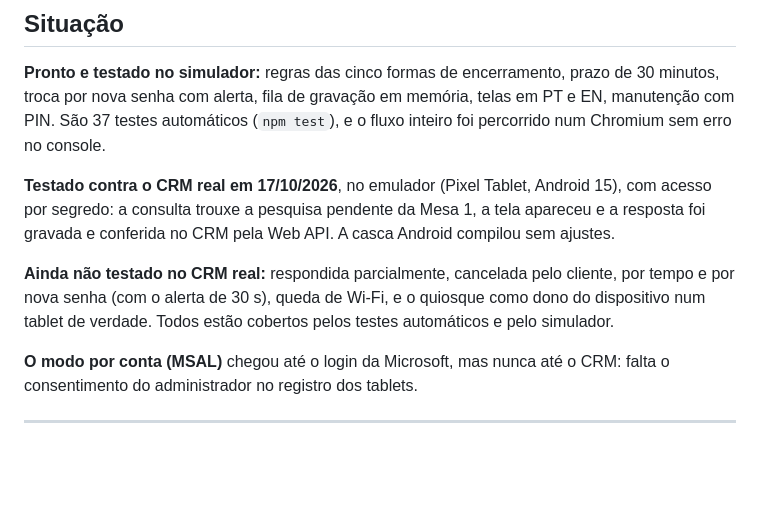
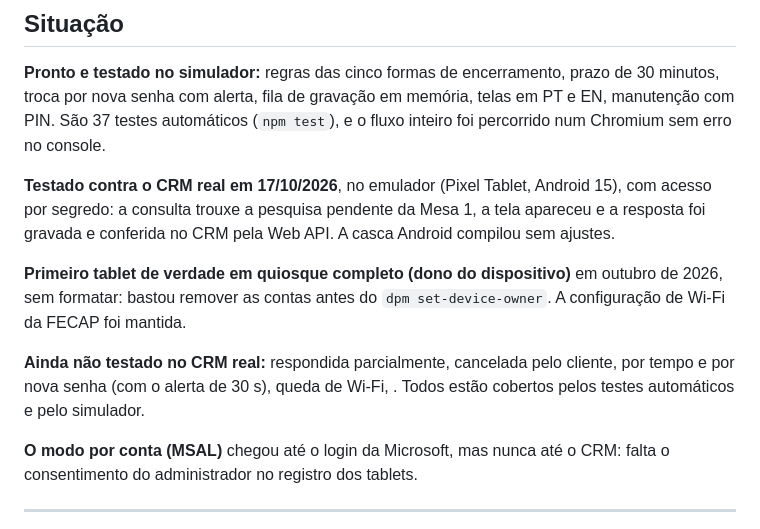
Before and after one commit to Degocardoso/pesquisa-asa, a Markdown page: CONTINUIDADE.md, the part around the change. Drawn GitHub-style; blank space fills up the shorter version.

```diff
--- a/CONTINUIDADE.md
+++ b/CONTINUIDADE.md
@@ -20,10 +20,13 @@ Android 15), com acesso por segredo: a consulta trouxe a pesquisa pendente da
 Mesa 1, a tela apareceu e a resposta foi gravada e conferida no CRM pela Web
 API. A casca Android compilou sem ajustes.
 
+**Primeiro tablet de verdade em quiosque completo (dono do dispositivo)** em
+outubro de 2026, sem formatar: bastou remover as contas antes do
+`dpm set-device-owner`. A configuração de Wi-Fi da FECAP foi mantida.
+
 **Ainda não testado no CRM real:** respondida parcialmente, cancelada pelo
-cliente, por tempo e por nova senha (com o alerta de 30 s), queda de Wi-Fi, e o
-quiosque como dono do dispositivo num tablet de verdade. Todos estão cobertos
-pelos testes automáticos e pelo simulador.
+cliente, por tempo e por nova senha (com o alerta de 30 s), queda de Wi-Fi, . Todos estão
+cobertos pelos testes automáticos e pelo simulador.
 
 **O modo por conta (MSAL)** chegou até o login da Microsoft, mas nunca até o
 CRM: falta o consentimento do administrador no registro dos tablets.
```
Also changed, not shown: docs/QUIOSQUE.md (+27 -8 lines).
